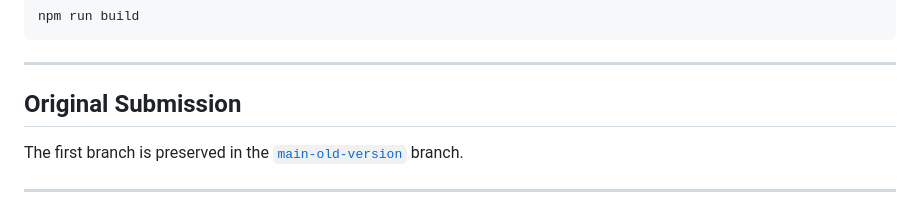
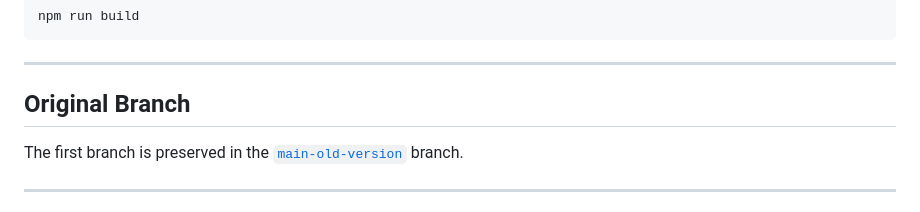
Before and after one commit to sintiasnn/web-sintiasgraphy-sintia, a Markdown page: README.md, the part around the change. Rendered like a GitHub page.

Commit message:
Rename section from 'Original Submission' to 'Original Branch'

```diff
--- a/README.md
+++ b/README.md
@@ -105,7 +105,7 @@ npm run build
 
 ---
 
-## Original Submission
+## Original Branch
 The first branch is preserved in the [`main-old-version`](https://github.com/sintiasnn/web-sintiasgraphy-sintia/tree/main-old-version) branch.
 
 ---
```
